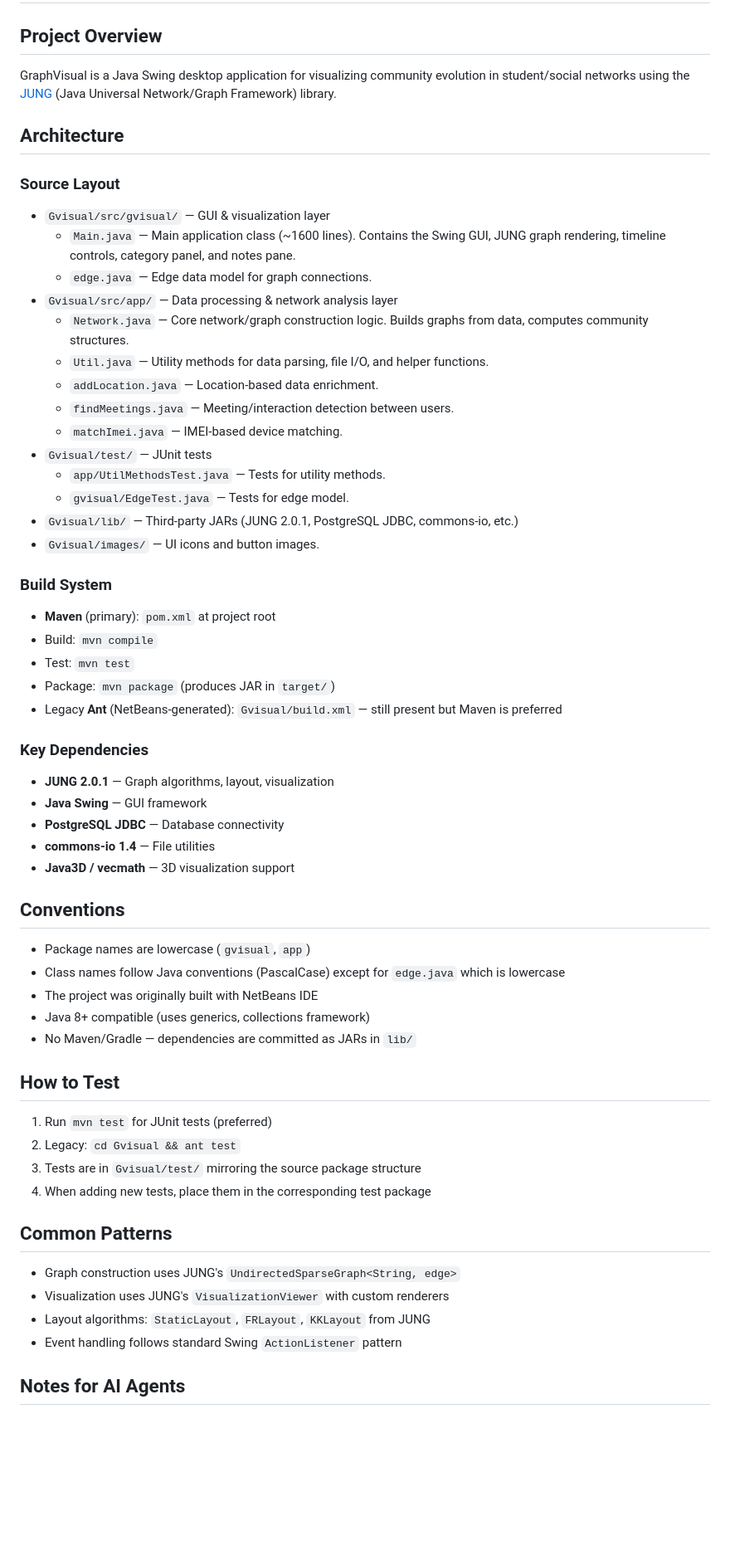
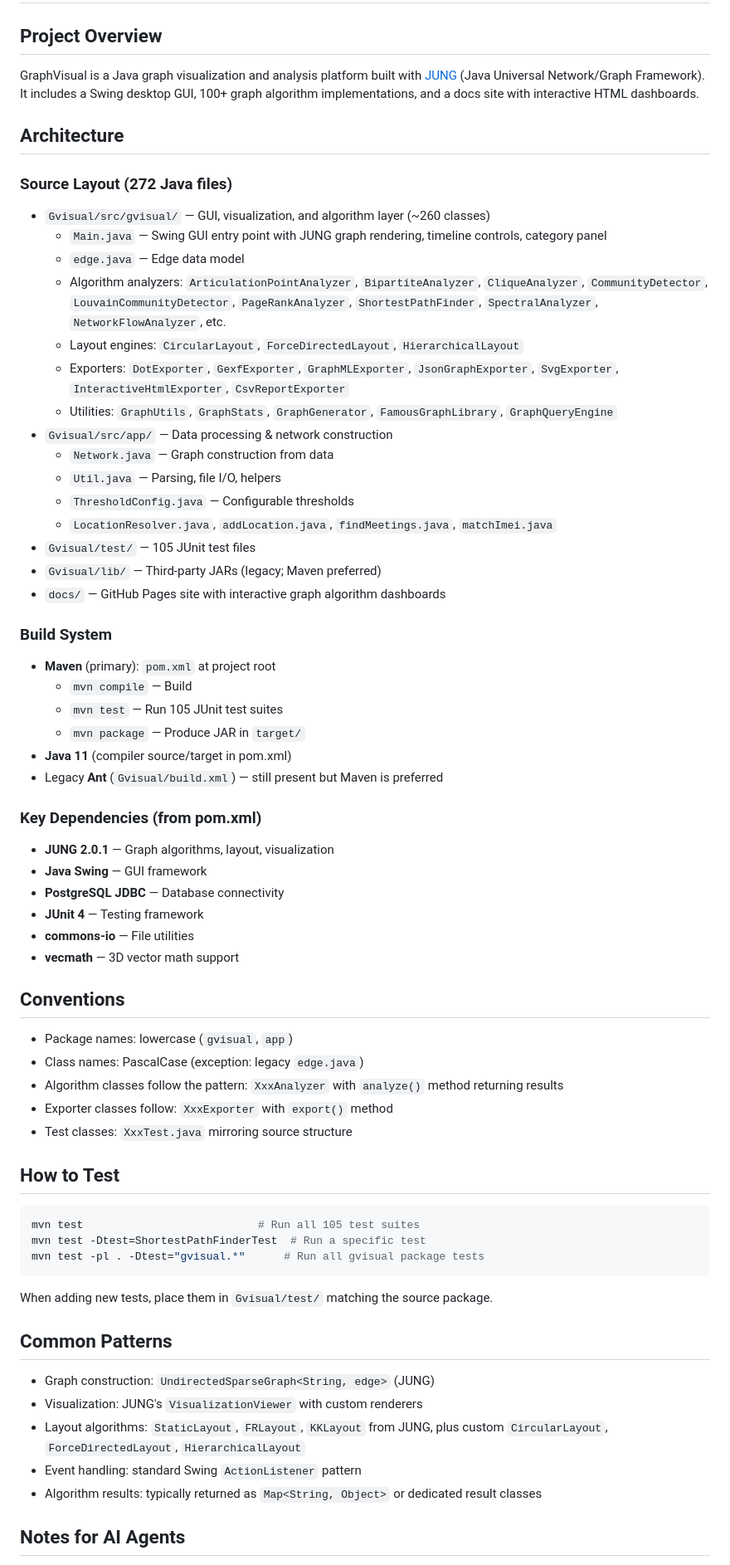
Before and after one commit to sauravbhattacharya001/GraphVisual, a Markdown page: .github/copilot-instructions.md, the part around one of its changes. Shown at 83% size. GitHub-like rendering; blank space fills up the shorter version.

Commit message:
docs: rewrite copilot-instructions.md with accurate project state
- Update source file count (was ~8, now 272 Java files)
- Fix Java version (was 8+, actually 11 per pom.xml)
- Fix build system description (was 'no Maven', actually Maven primary)
- Add algorithm analyzer, exporter, and layout class references
- Update test count (was 2, now 105 JUnit suites)
- Add concrete mvn test examples for AI agents

````diff
--- a/.github/copilot-instructions.md
+++ b/.github/copilot-instructions.md
@@ -2,61 +2,68 @@
 
 ## Project Overview
 
-GraphVisual is a Java Swing desktop application for visualizing community evolution in student/social networks using the [JUNG](http://jung.sourceforge.net/) (Java Universal Network/Graph Framework) library.
+GraphVisual is a Java graph visualization and analysis platform built with [JUNG](http://jung.sourceforge.net/) (Java Universal Network/Graph Framework). It includes a Swing desktop GUI, 100+ graph algorithm implementations, and a docs site with interactive HTML dashboards.
 
 ## Architecture
 
-### Source Layout
-- `Gvisual/src/gvisual/` — GUI & visualization layer
-  - `Main.java` — Main application class (~1600 lines). Contains the Swing GUI, JUNG graph rendering, timeline controls, category panel, and notes pane.
-  - `edge.java` — Edge data model for graph connections.
-- `Gvisual/src/app/` — Data processing & network analysis layer
-  - `Network.java` — Core network/graph construction logic. Builds graphs from data, computes community structures.
-  - `Util.java` — Utility methods for data parsing, file I/O, and helper functions.
-  - `addLocation.java` — Location-based data enrichment.
-  - `findMeetings.java` — Meeting/interaction detection between users.
-  - `matchImei.java` — IMEI-based device matching.
-- `Gvisual/test/` — JUnit tests
-  - `app/UtilMethodsTest.java` — Tests for utility methods.
-  - `gvisual/EdgeTest.java` — Tests for edge model.
-- `Gvisual/lib/` — Third-party JARs (JUNG 2.0.1, PostgreSQL JDBC, commons-io, etc.)
-- `Gvisual/images/` — UI icons and button images.
+### Source Layout (272 Java files)
+- `Gvisual/src/gvisual/` — GUI, visualization, and algorithm layer (~260 classes)
+  - `Main.java` — Swing GUI entry point with JUNG graph rendering, timeline controls, category panel
+  - `edge.java` — Edge data model
+  - Algorithm analyzers: `ArticulationPointAnalyzer`, `BipartiteAnalyzer`, `CliqueAnalyzer`, `CommunityDetector`, `LouvainCommunityDetector`, `PageRankAnalyzer`, `ShortestPathFinder`, `SpectralAnalyzer`, `NetworkFlowAnalyzer`, etc.
+  - Layout engines: `CircularLayout`, `ForceDirectedLayout`, `HierarchicalLayout`
+  - Exporters: `DotExporter`, `GexfExporter`, `GraphMLExporter`, `JsonGraphExporter`, `SvgExporter`, `InteractiveHtmlExporter`, `CsvReportExporter`
+  - Utilities: `GraphUtils`, `GraphStats`, `GraphGenerator`, `FamousGraphLibrary`, `GraphQueryEngine`
+- `Gvisual/src/app/` — Data processing & network construction
+  - `Network.java` — Graph construction from data
+  - `Util.java` — Parsing, file I/O, helpers
+  - `ThresholdConfig.java` — Configurable thresholds
+  - `LocationResolver.java`, `addLocation.java`, `findMeetings.java`, `matchImei.java`
+- `Gvisual/test/` — 105 JUnit test files
+- `Gvisual/lib/` — Third-party JARs (legacy; Maven preferred)
+- `docs/` — GitHub Pages site with interactive graph algorithm dashboards
 
 ### Build System
 - **Maven** (primary): `pom.xml` at project root
-- Build: `mvn compile`
-- Test: `mvn test`
-- Package: `mvn package` (produces JAR in `target/`)
-- Legacy **Ant** (NetBeans-generated): `Gvisual/build.xml` — still present but Maven is preferred
+  - `mvn compile` — Build
+  - `mvn test` — Run 105 JUnit test suites
+  - `mvn package` — Produce JAR in `target/`
+- **Java 11** (compiler source/target in pom.xml)
+- Legacy **Ant** (`Gvisual/build.xml`) — still present but Maven is preferred
 
-### Key Dependencies
+### Key Dependencies (from pom.xml)
 - **JUNG 2.0.1** — Graph algorithms, layout, visualization
 - **Java Swing** — GUI framework
 - **PostgreSQL JDBC** — Database connectivity
-- **commons-io 1.4** — File utilities
-- **Java3D / vecmath** — 3D visualization support
+- **JUnit 4** — Testing framework
+- **commons-io** — File utilities
+- **vecmath** — 3D vector math support
 
 ## Conventions
 
-- Package names are lowercase (`gvisual`, `app`)
-- Class names follow Java conventions (PascalCase) except for `edge.java` which is lowercase
-- The project was originally built with NetBeans IDE
-- Java 8+ compatible (uses generics, collections framework)
-- No Maven/Gradle — dependencies are committed as JARs in `lib/`
+- Package names: lowercase (`gvisual`, `app`)
+- Class names: PascalCase (exception: legacy `edge.java`)
+- Algorithm classes follow the pattern: `XxxAnalyzer` with `analyze()` method returning results
+- Exporter classes follow: `XxxExporter` with `export()` method
+- Test classes: `XxxTest.java` mirroring source structure
 
 ## How to Test
 
-1. Run `mvn test` for JUnit tests (preferred)
-2. Legacy: `cd Gvisual && ant test`
-3. Tests are in `Gvisual/test/` mirroring the source package structure
-4. When adding new tests, place them in the corresponding test package
+```bash
+mvn test                           # Run all 105 test suites
+mvn test -Dtest=ShortestPathFinderTest  # Run a specific test
+mvn test -pl . -Dtest="gvisual.*"      # Run all gvisual package tests
+```
+
+When adding new tests, place them in `Gvisual/test/` matching the source package.
 
 ## Common Patterns
 
-- Graph construction uses JUNG's `UndirectedSparseGraph<String, edge>`
-- Visualization uses JUNG's `VisualizationViewer` with custom renderers
-- Layout algorithms: `StaticLayout`, `FRLayout`, `KKLayout` from JUNG
-- Event handling follows standard Swing `ActionListener` pattern
+- Graph construction: `UndirectedSparseGraph<String, edge>` (JUNG)
+- Visualization: JUNG's `VisualizationViewer` with custom renderers
+- Layout algorithms: `StaticLayout`, `FRLayout`, `KKLayout` from JUNG, plus custom `CircularLayout`, `ForceDirectedLayout`, `HierarchicalLayout`
+- Event handling: standard Swing `ActionListener` pattern
+- Algorithm results: typically returned as `Map<String, Object>` or dedicated result classes
 
 ## Notes for AI Agents
 
````
Also changed, not shown: other parts of .github/copilot-instructions.md (+5 -4 lines).
